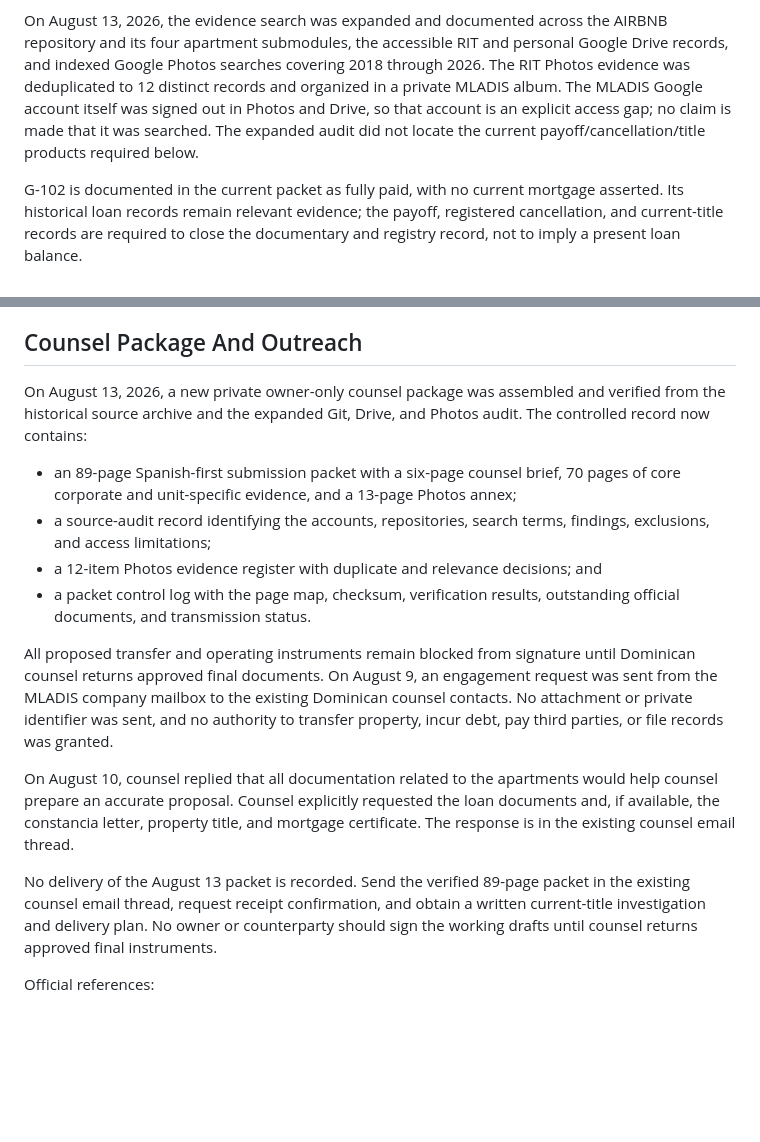
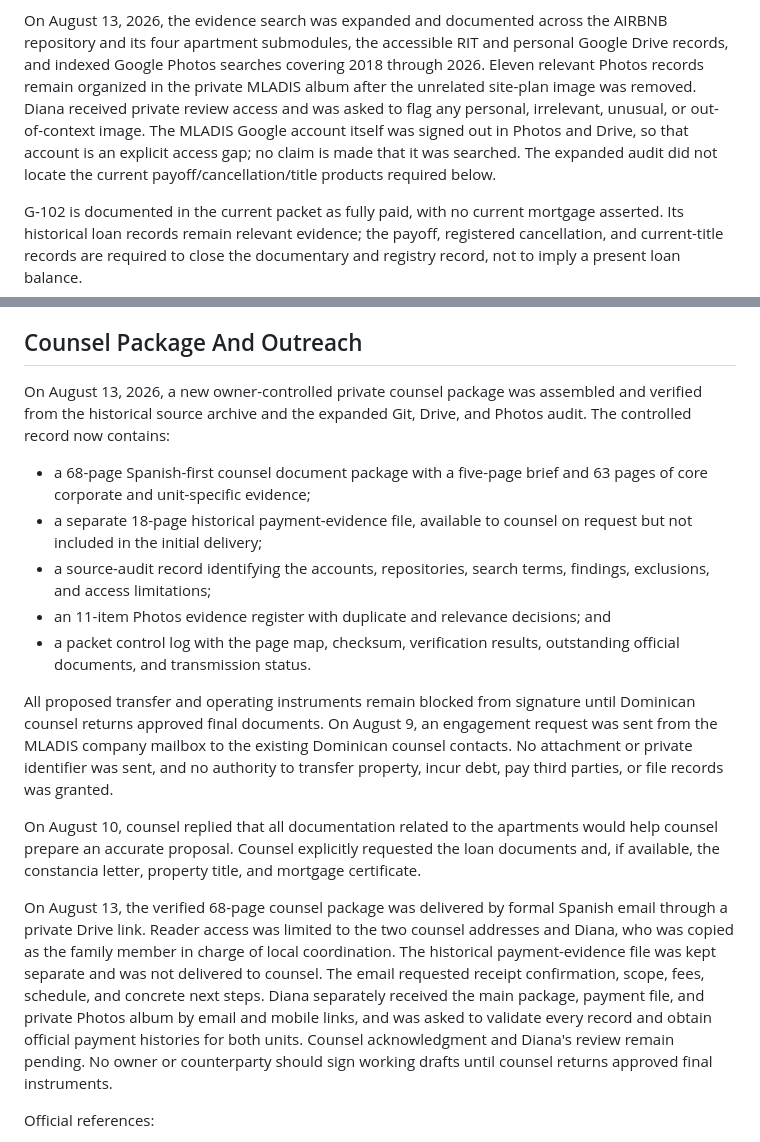
Before and after one commit to pzg8794/MLADIS, a Markdown page: docs/business/dominican-republic-apartment-transition.md, 2 parts joined by grey strips. Rendered like a GitHub page; blank space fills up the shorter version.

Commit message:
Record DR counsel package delivery

```diff
--- a/docs/business/dominican-republic-apartment-transition.md
+++ b/docs/business/dominican-republic-apartment-transition.md
@@ -32,11 +32,13 @@ lodging insurance binder was found.
 On August 13, 2026, the evidence search was expanded and documented across the
 AIRBNB repository and its four apartment submodules, the accessible RIT and
 personal Google Drive records, and indexed Google Photos searches covering 2018
-through 2026. The RIT Photos evidence was deduplicated to 12 distinct records
-and organized in a private MLADIS album. The MLADIS Google account itself was
-signed out in Photos and Drive, so that account is an explicit access gap; no
-claim is made that it was searched. The expanded audit did not locate the
-current payoff/cancellation/title products required below.
+through 2026. Eleven relevant Photos records remain organized in the private
+MLADIS album after the unrelated site-plan image was removed. Diana received
+private review access and was asked to flag any personal, irrelevant, unusual,
+or out-of-context image. The MLADIS Google account itself was signed out in
+Photos and Drive, so that account is an explicit access gap; no claim is made
+that it was searched. The expanded audit did not locate the current
+payoff/cancellation/title products required below.
 
 G-102 is documented in the current packet as fully paid, with no current
 mortgage asserted. Its historical loan records remain relevant evidence; the
@@ -96,16 +98,17 @@ the correct applicant and exact license category for these two apartments.
 
 ## Counsel Package And Outreach
 
-On August 13, 2026, a new private owner-only counsel package was assembled and
-verified from the historical source archive and the expanded Git, Drive, and
-Photos audit. The controlled record now contains:
+On August 13, 2026, a new owner-controlled private counsel package was assembled
+and verified from the historical source archive and the expanded Git, Drive,
+and Photos audit. The controlled record now contains:
 
-- an 89-page Spanish-first submission packet with a six-page counsel brief,
-  70 pages of core corporate and unit-specific evidence, and a 13-page Photos
-  annex;
+- a 68-page Spanish-first counsel document package with a five-page brief and
+  63 pages of core corporate and unit-specific evidence;
+- a separate 18-page historical payment-evidence file, available to counsel on
+  request but not included in the initial delivery;
 - a source-audit record identifying the accounts, repositories, search terms,
   findings, exclusions, and access limitations;
-- a 12-item Photos evidence register with duplicate and relevance decisions;
+- an 11-item Photos evidence register with duplicate and relevance decisions;
   and
 - a packet control log with the page map, checksum, verification results,
   outstanding official documents, and transmission status.
@@ -120,12 +123,18 @@ records was granted.
 On August 10, counsel replied that all documentation related to the apartments
 would help counsel prepare an accurate proposal. Counsel explicitly requested
 the loan documents and, if available, the constancia letter, property title,
-and mortgage certificate. The response is in the existing counsel email thread.
+and mortgage certificate.
 
-No delivery of the August 13 packet is recorded. Send the verified 89-page
-packet in the existing counsel email thread, request receipt confirmation, and
-obtain a written current-title investigation and delivery plan. No owner or
-counterparty should sign the working drafts until counsel returns approved final
+On August 13, the verified 68-page counsel package was delivered by formal
+Spanish email through a private Drive link. Reader access was limited to the two
+counsel addresses and Diana, who was copied as the family member in charge of
+local coordination. The historical payment-evidence file was kept separate and
+was not delivered to counsel. The email requested receipt confirmation, scope,
+fees, schedule, and concrete next steps. Diana separately received the main
+package, payment file, and private Photos album by email and mobile links, and
+was asked to validate every record and obtain official payment histories for
+both units. Counsel acknowledgment and Diana's review remain pending. No owner
+or counterparty should sign working drafts until counsel returns approved final
 instruments.
 
 Official references:
```
Also changed, not shown: docs/business/mladis-llc-next-steps.md (+1 -1 lines), 1 other file.
